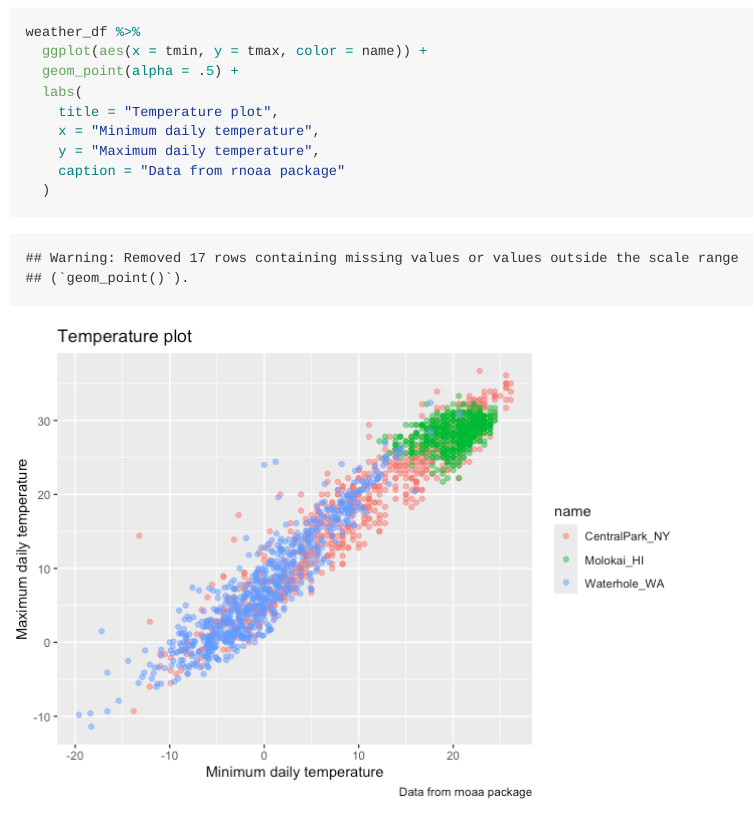
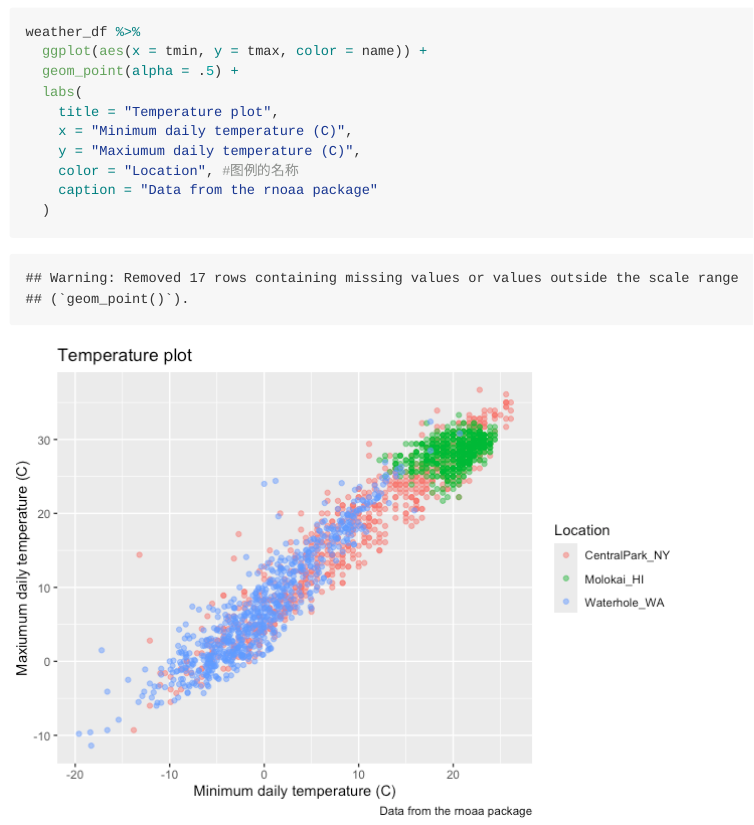
Before and after one commit to ShumeiLL/viz_and_eda, an R Markdown document (viz_ii.Rmd): the page in a window 1100 px wide, from 2120 px down. The pictures show the output file viz_ii.md that the author committed with the source, drawn offline in the style of GitHub.

Commit message:
labels update

````diff
--- a/viz_ii.Rmd
+++ b/viz_ii.Rmd
@@ -35,8 +35,9 @@ weather_df %>%
   geom_point(alpha = .5) +
   labs(
     title = "Temperature plot",
-    x = "Minimum daily temperature",
-    y = "Maximum daily temperature",
-    caption = "Data from rnoaa package"
+    x = "Minimum daily temperature (C)",
+    y = "Maxiumum daily temperature (C)",
+    color = "Location", #图例的名称
+    caption = "Data from the rnoaa package"
   )
 ```
````
Also changed, not shown: viz_ii.md, viz_ii_files/figure-gfm/unnamed-chunk-4-1.png.
